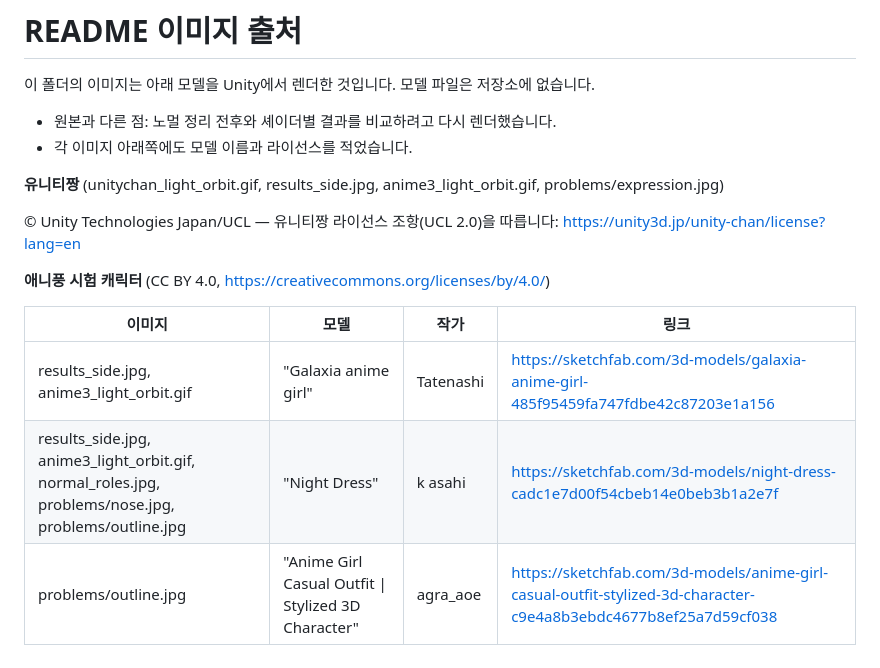
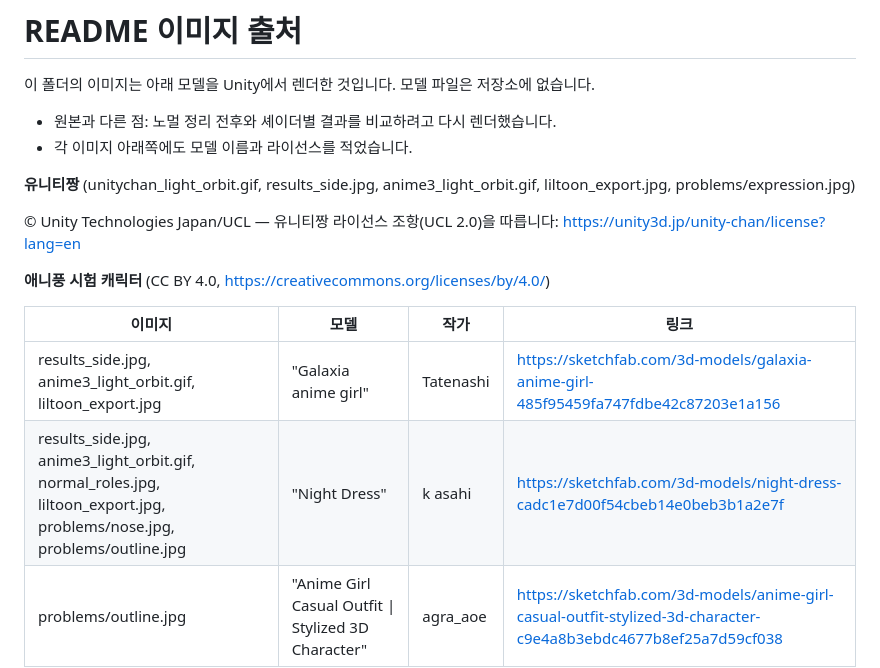
Before and after one commit to sonyrainy/MediaProject_FBX2NPR, a Markdown page: Docs/readme/CREDITS.md, the part around the change. GitHub-like rendering.

```diff
--- a/Docs/readme/CREDITS.md
+++ b/Docs/readme/CREDITS.md
@@ -5,7 +5,7 @@
 - 원본과 다른 점: 노멀 정리 전후와 셰이더별 결과를 비교하려고 다시 렌더했습니다.
 - 각 이미지 아래쪽에도 모델 이름과 라이선스를 적었습니다.
 
-**유니티짱** (unitychan_light_orbit.gif, results_side.jpg, anime3_light_orbit.gif, problems/expression.jpg)
+**유니티짱** (unitychan_light_orbit.gif, results_side.jpg, anime3_light_orbit.gif, liltoon_export.jpg, problems/expression.jpg)
 
 © Unity Technologies Japan/UCL — 유니티짱 라이선스 조항(UCL 2.0)을 따릅니다: https://unity3d.jp/unity-chan/license?lang=en
 
@@ -13,8 +13,8 @@
 
 | 이미지 | 모델 | 작가 | 링크 |
 |-|-|-|-|
-| results_side.jpg, anime3_light_orbit.gif | "Galaxia anime girl" | Tatenashi | https://sketchfab.com/3d-models/galaxia-anime-girl-485f95459fa747fdbe42c87203e1a156 |
-| results_side.jpg, anime3_light_orbit.gif, normal_roles.jpg, problems/nose.jpg, problems/outline.jpg | "Night Dress" | k asahi | https://sketchfab.com/3d-models/night-dress-cadc1e7d00f54cbeb14e0beb3b1a2e7f |
+| results_side.jpg, anime3_light_orbit.gif, liltoon_export.jpg | "Galaxia anime girl" | Tatenashi | https://sketchfab.com/3d-models/galaxia-anime-girl-485f95459fa747fdbe42c87203e1a156 |
+| results_side.jpg, anime3_light_orbit.gif, normal_roles.jpg, liltoon_export.jpg, problems/nose.jpg, problems/outline.jpg | "Night Dress" | k asahi | https://sketchfab.com/3d-models/night-dress-cadc1e7d00f54cbeb14e0beb3b1a2e7f |
 | problems/outline.jpg | "Anime Girl Casual Outfit \| Stylized 3D Character" | agra_aoe | https://sketchfab.com/3d-models/anime-girl-casual-outfit-stylized-3d-character-c9e4a8b3ebdc4677b8ef25a7d59cf038 |
 
 **믹사모 캐릭터** (problems/foot.jpg)
```
Also changed, not shown: README.md (+16 -2 lines), Docs/readme/liltoon_export.jpg (added).
